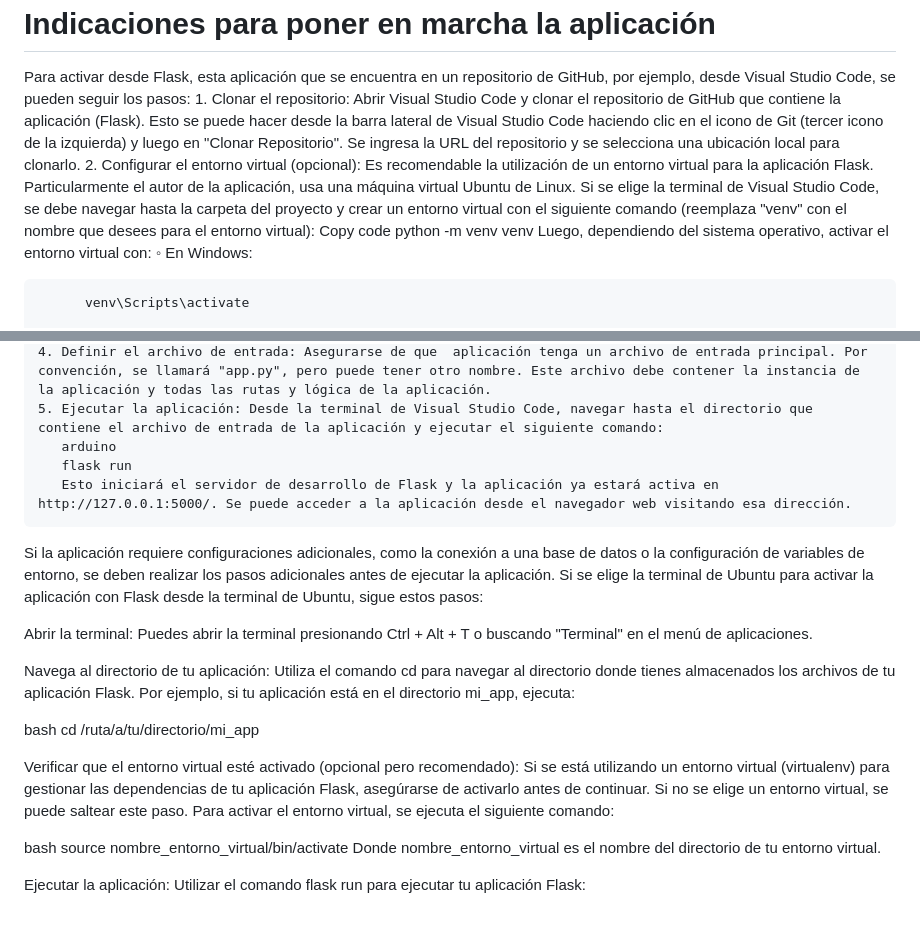
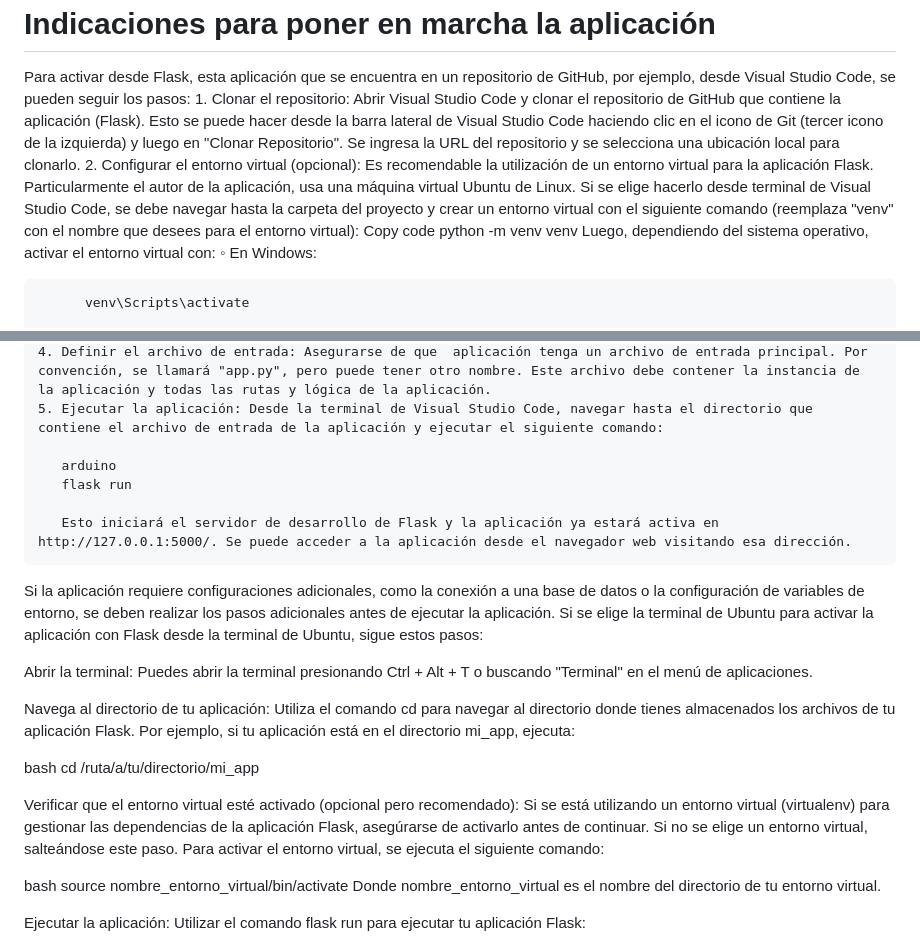
Before and after one commit to Jmarsaki/profin_PP2, a Markdown page: README.md, 2 parts joined by grey strips. GitHub-like rendering; blank space fills up the shorter version.

```diff
--- a/README.md
+++ b/README.md
@@ -11,7 +11,7 @@ README.md: Es el texto con las especificaciones del modelo.
  # Indicaciones para poner en marcha la aplicación
  Para activar desde Flask, esta aplicación que se encuentra en un repositorio de GitHub, por ejemplo, desde Visual Studio Code, se pueden seguir los pasos:
     1. Clonar el repositorio: Abrir Visual Studio Code y clonar el repositorio de GitHub que contiene la aplicación (Flask). Esto se puede hacer  desde la barra lateral de Visual Studio Code haciendo clic en el icono de Git (tercer icono de la izquierda) y luego en "Clonar Repositorio". Se ingresa la URL del repositorio y se selecciona una ubicación local para clonarlo.
-    2. Configurar el entorno virtual (opcional): Es recomendable la utilización de un entorno virtual para la aplicación Flask. Particularmente el autor de la aplicación, usa una máquina virtual Ubuntu de Linux. Si se elige la terminal de Visual Studio Code, se debe navegar hasta la carpeta del proyecto y crear un entorno virtual con el siguiente comando (reemplaza "venv" con el nombre que desees para el entorno virtual):
+    2. Configurar el entorno virtual (opcional): Es recomendable la utilización de un entorno virtual para la aplicación Flask. Particularmente el autor de la aplicación, usa una máquina virtual Ubuntu de Linux. Si se elige hacerlo desde terminal de Visual Studio Code, se debe navegar hasta la carpeta del proyecto y crear un entorno virtual con el siguiente comando (reemplaza "venv" con el nombre que desees para el entorno virtual):
        Copy code
        python -m venv venv
        Luego, dependiendo del sistema operativo, activar el entorno virtual con:
@@ -29,8 +29,10 @@ README.md: Es el texto con las especificaciones del modelo.
        pip install -r requirements.txt
     4. Definir el archivo de entrada: Asegurarse de que  aplicación tenga un archivo de entrada principal. Por convención, se llamará "app.py", pero puede tener otro nombre. Este archivo debe contener la instancia de la aplicación y todas las rutas y lógica de la aplicación.
     5. Ejecutar la aplicación: Desde la terminal de Visual Studio Code, navegar hasta el directorio que contiene el archivo de entrada de la aplicación y ejecutar el siguiente comando:
+
        arduino
        flask run
+
        Esto iniciará el servidor de desarrollo de Flask y la aplicación ya estará activa en http://127.0.0.1:5000/. Se puede acceder a la aplicación desde el navegador web visitando esa dirección.
 Si la aplicación requiere configuraciones adicionales, como la conexión a una base de datos o la configuración de variables de entorno, se deben realizar los pasos adicionales antes de ejecutar la aplicación.
        Si se elige la terminal de Ubuntu para activar la aplicación con Flask desde la terminal de Ubuntu, sigue estos pasos:
@@ -45,7 +47,7 @@ bash
 cd /ruta/a/tu/directorio/mi_app
 
 Verificar que el entorno virtual esté activado (opcional pero recomendado):
-Si se está utilizando un entorno virtual (virtualenv) para gestionar las dependencias de tu aplicación Flask, asegúrarse de activarlo antes de continuar. Si no se elige un entorno virtual, se puede saltear este paso. Para activar el entorno virtual, se ejecuta el siguiente comando:
+Si se está utilizando un entorno virtual (virtualenv) para gestionar las dependencias de la aplicación Flask, asegúrarse de activarlo antes de continuar. Si no se elige un entorno virtual, salteándose este paso. Para activar el entorno virtual, se ejecuta el siguiente comando:
 
 bash
 source nombre_entorno_virtual/bin/activate
```
